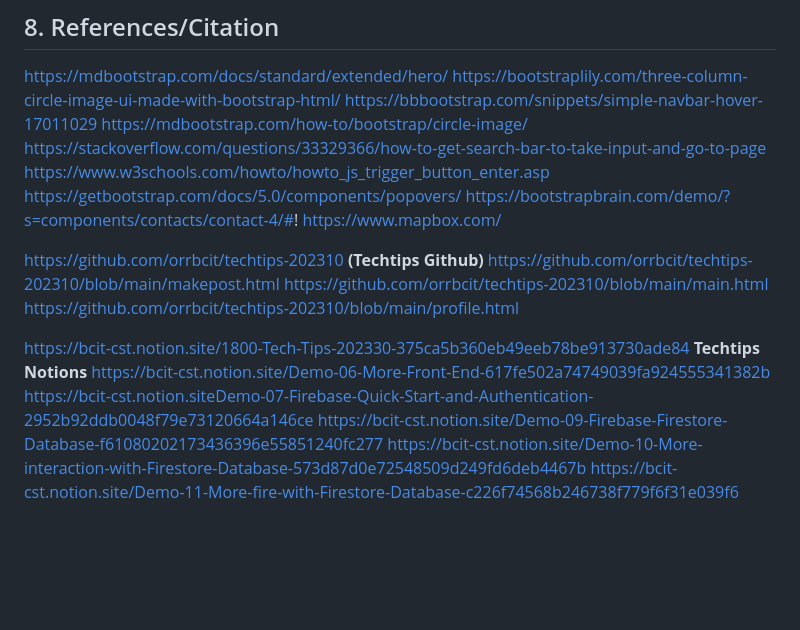
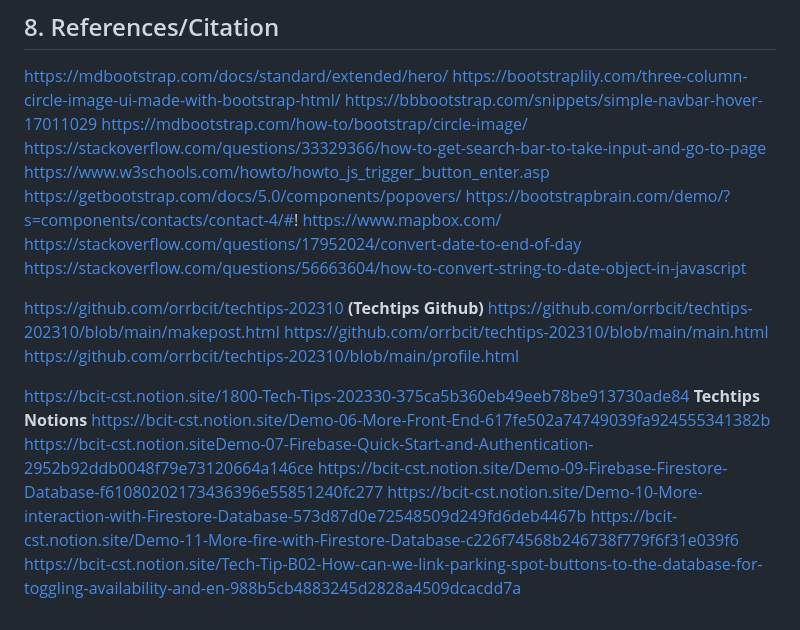
Before and after one commit to Beijzum/InfoLot, a Markdown page: README.md, the part around the change. GitHub-like rendering; blank space fills up the shorter version.

Commit message:
Add citations

```diff
--- a/README.md
+++ b/README.md
@@ -92,6 +92,10 @@ https://www.w3schools.com/howto/howto_js_trigger_button_enter.asp
 https://getbootstrap.com/docs/5.0/components/popovers/
 https://bootstrapbrain.com/demo/?s=components/contacts/contact-4/#!
 https://www.mapbox.com/
+https://stackoverflow.com/questions/17952024/convert-date-to-end-of-day
+https://stackoverflow.com/questions/56663604/how-to-convert-string-to-date-object-in-javascript
+
+
 
 
 https://github.com/orrbcit/techtips-202310 **(Techtips Github)**
@@ -105,3 +109,4 @@ https://bcit-cst.notion.siteDemo-07-Firebase-Quick-Start-and-Authentication-2952
 https://bcit-cst.notion.site/Demo-09-Firebase-Firestore-Database-f61080202173436396e55851240fc277
 https://bcit-cst.notion.site/Demo-10-More-interaction-with-Firestore-Database-573d87d0e72548509d249fd6deb4467b
 https://bcit-cst.notion.site/Demo-11-More-fire-with-Firestore-Database-c226f74568b246738f779f6f31e039f6
+https://bcit-cst.notion.site/Tech-Tip-B02-How-can-we-link-parking-spot-buttons-to-the-database-for-toggling-availability-and-en-988b5cb4883245d2828a4509dcacdd7a
```
